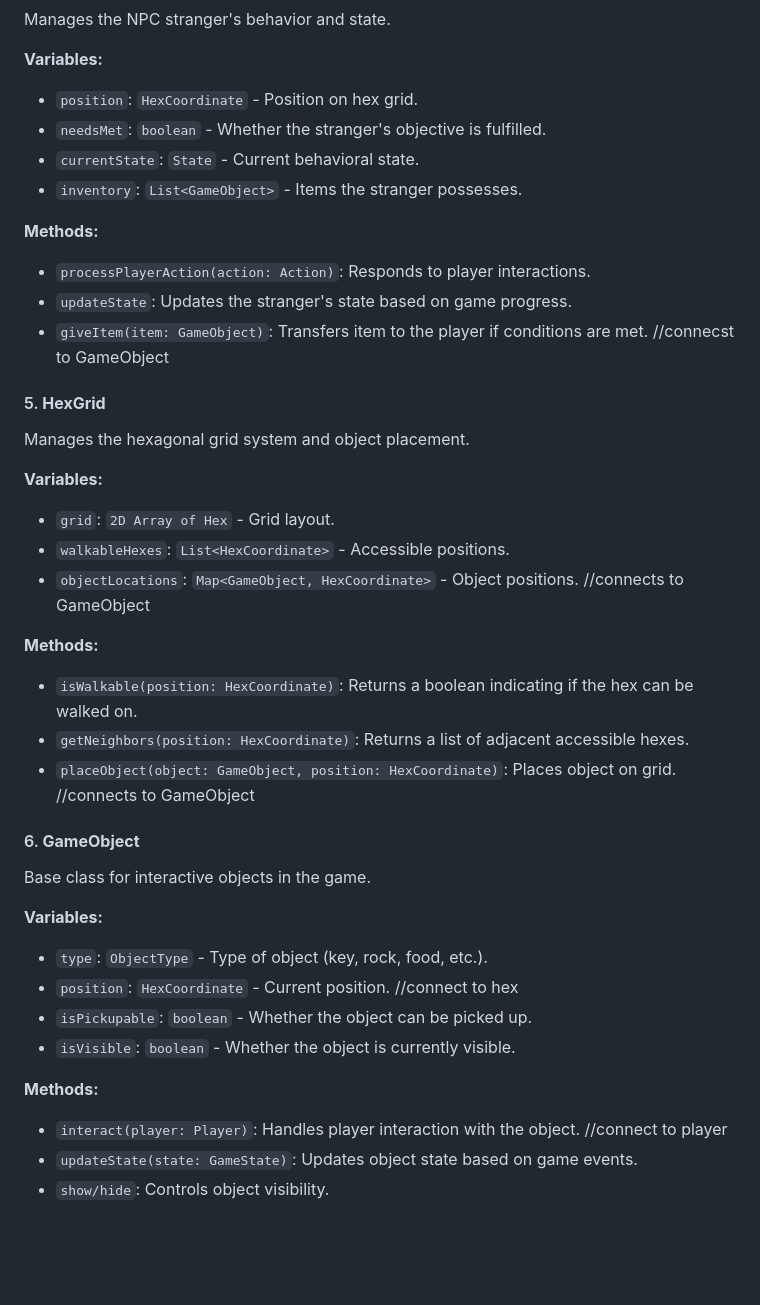
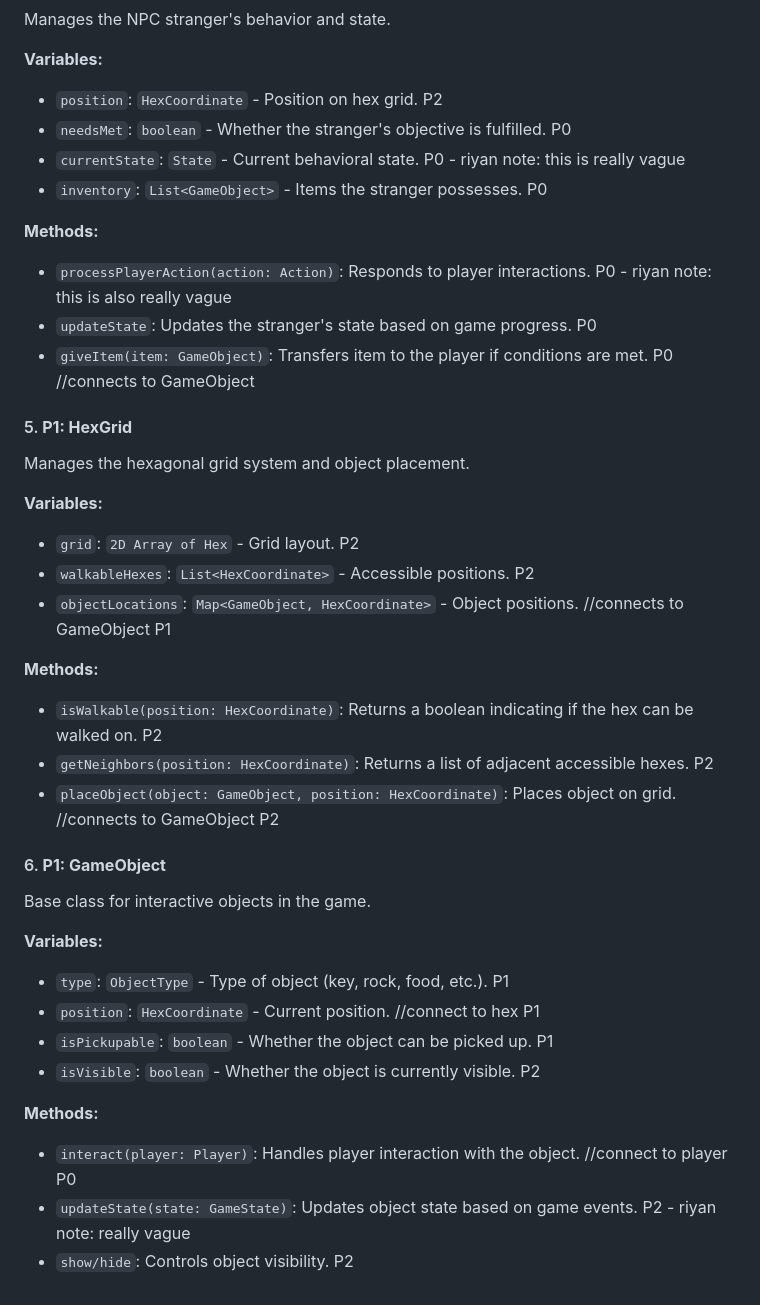
Before and after one commit to Jukkobee/The-Alien, a Markdown page: TechSpec.md, the part around one of its changes. GitHub-like rendering; blank space fills up the shorter version.

```diff
--- a/TechSpec.md
+++ b/TechSpec.md
@@ -69,39 +72,42 @@ Represents the player character and their interactions.
 Manages the NPC stranger's behavior and state.
 
 **Variables:**
-- `position`: `HexCoordinate` - Position on hex grid.
-- `needsMet`: `boolean` - Whether the stranger's objective is fulfilled.
-- `currentState`: `State` - Current behavioral state.
-- `inventory`: `List<GameObject>` - Items the stranger possesses.
+- `position`: `HexCoordinate` - Position on hex grid. P2
+- `needsMet`: `boolean` - Whether the stranger's objective is fulfilled. P0
+- `currentState`: `State` - Current behavioral state. P0
+        - riyan note: this is really vague
+- `inventory`: `List<GameObject>` - Items the stranger possesses. P0
 
 **Methods:**
-- `processPlayerAction(action: Action)`: Responds to player interactions.
-- `updateState`: Updates the stranger's state based on game progress.
-- `giveItem(item: GameObject)`: Transfers item to the player if conditions are met. //connecst to GameObject
+- `processPlayerAction(action: Action)`: Responds to player interactions. P0
+        - riyan note: this is also really vague
+- `updateState`: Updates the stranger's state based on game progress. P0
+- `giveItem(item: GameObject)`: Transfers item to the player if conditions are met. P0 //connects to GameObject
 
-#### 5. **HexGrid**
+#### 5. **P1: HexGrid**
 Manages the hexagonal grid system and object placement.
 
 **Variables:**
-- `grid`: `2D Array of Hex` - Grid layout.
-- `walkableHexes`: `List<HexCoordinate>` - Accessible positions.
-- `objectLocations`: `Map<GameObject, HexCoordinate>` - Object positions. //connects to GameObject
+- `grid`: `2D Array of Hex` - Grid layout. P2
+- `walkableHexes`: `List<HexCoordinate>` - Accessible positions. P2
+- `objectLocations`: `Map<GameObject, HexCoordinate>` - Object positions. //connects to GameObject P1
 
 **Methods:**
-- `isWalkable(position: HexCoordinate)`: Returns a boolean indicating if the hex can be walked on.
-- `getNeighbors(position: HexCoordinate)`: Returns a list of adjacent accessible hexes.
-- `placeObject(object: GameObject, position: HexCoordinate)`: Places object on grid. //connects to GameObject
+- `isWalkable(position: HexCoordinate)`: Returns a boolean indicating if the hex can be walked on. P2
+- `getNeighbors(position: HexCoordinate)`: Returns a list of adjacent accessible hexes. P2
+- `placeObject(object: GameObject, position: HexCoordinate)`: Places object on grid. //connects to GameObject P2
 
-#### 6. **GameObject**
+#### 6. **P1: GameObject**
 Base class for interactive objects in the game.
 
 **Variables:**
-- `type`: `ObjectType` - Type of object (key, rock, food, etc.).
-- `position`: `HexCoordinate` - Current position. //connect to hex
-- `isPickupable`: `boolean` - Whether the object can be picked up.
-- `isVisible`: `boolean` - Whether the object is currently visible.
+- `type`: `ObjectType` - Type of object (key, rock, food, etc.). P1
+- `position`: `HexCoordinate` - Current position. //connect to hex P1
+- `isPickupable`: `boolean` - Whether the object can be picked up. P1
+- `isVisible`: `boolean` - Whether the object is currently visible. P2
 
 **Methods:**
-- `interact(player: Player)`: Handles player interaction with the object. //connect to player
-- `updateState(state: GameState)`: Updates object state based on game events.
-- `show/hide`: Controls object visibility.
+- `interact(player: Player)`: Handles player interaction with the object. //connect to player P0
+- `updateState(state: GameState)`: Updates object state based on game events. P2
+        - riyan note: really vague
+- `show/hide`: Controls object visibility. P2
```
Also changed, not shown: other parts of TechSpec.md (+33 -30 lines), MVP.md (added, +104 -0 lines), SecondaryTechSpec.md (added, +64 -0 lines).
